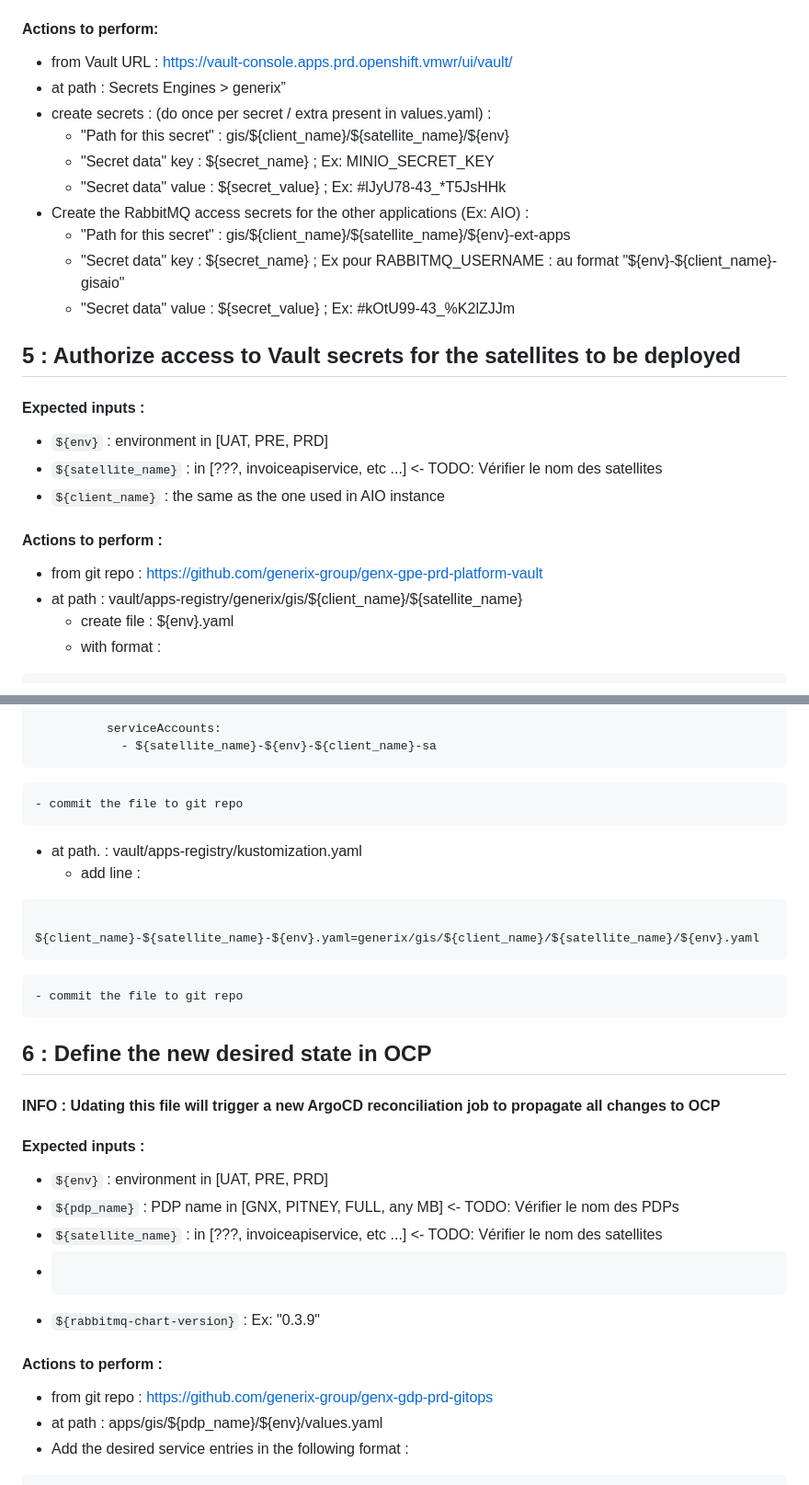
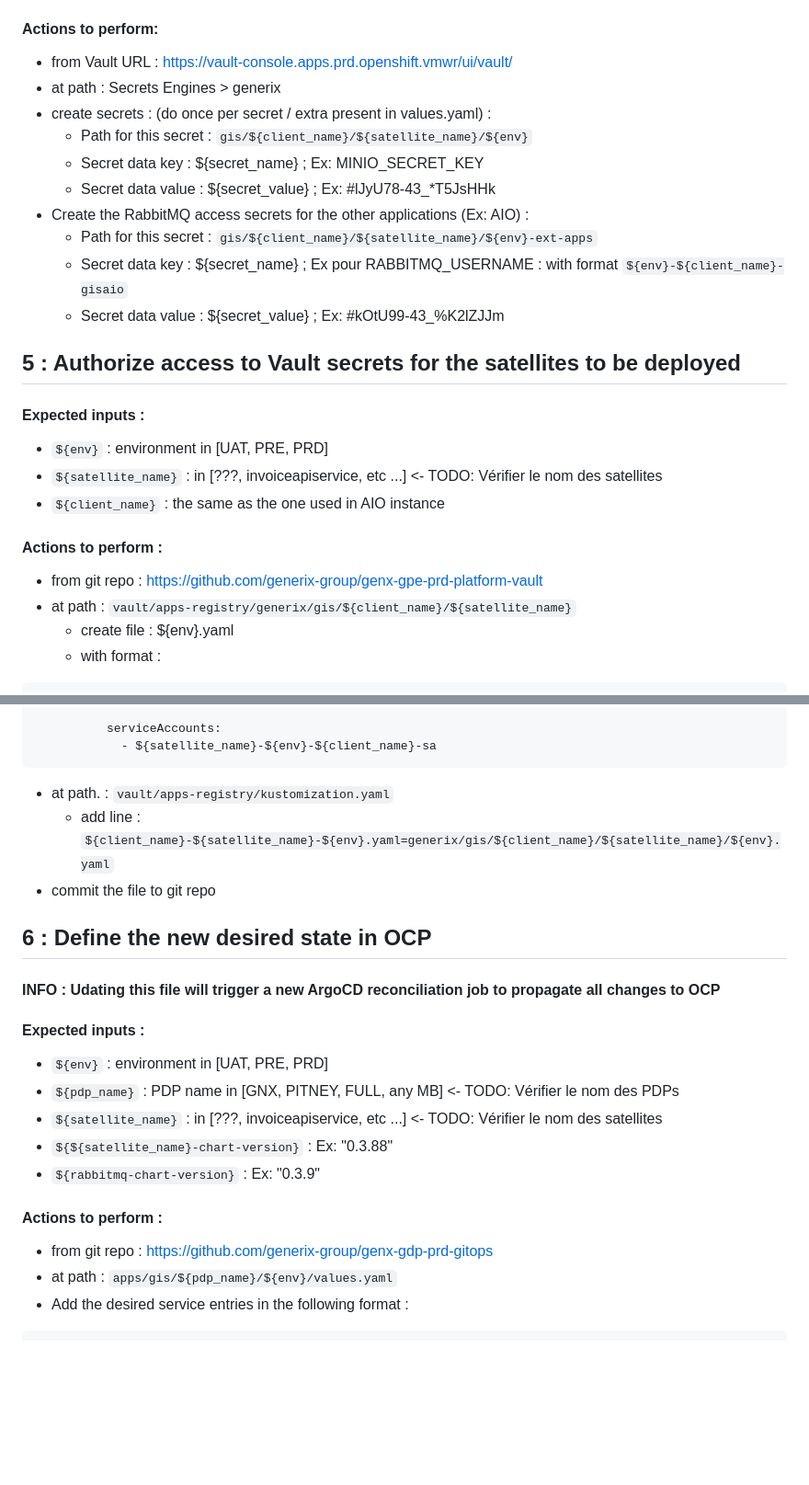
Before and after one commit to XavM/statics, a Markdown page: notch/deleteme-7763568930903.md, 2 parts joined by grey strips. Shown at 92% size. Rendered like a GitHub page; blank space fills up the shorter version.

````diff
--- a/notch/deleteme-7763568930903.md
+++ b/notch/deleteme-7763568930903.md
@@ -407,15 +407,15 @@ Ex:
 #### Actions to perform:
 
   - from Vault URL : https://vault-console.apps.prd.openshift.vmwr/ui/vault/
-  - at path        : Secrets Engines > generix”
+  - at path        : Secrets Engines > generix
   - create secrets : (do once per secret / extra present in values.yaml) :
-    - "Path for this secret" : gis/${client_name}/${satellite_name}/${env}
-    - "Secret data" key   : ${secret_name}  ; Ex: MINIO_SECRET_KEY
-    - "Secret data" value : ${secret_value} ; Ex: #lJyU78-43_*T5JsHHk
+    - Path for this secret : ```gis/${client_name}/${satellite_name}/${env}```
+    - Secret data key   : ${secret_name}  ; Ex: MINIO_SECRET_KEY
+    - Secret data value : ${secret_value} ; Ex: #lJyU78-43_*T5JsHHk
   - Create the RabbitMQ access secrets for the other applications (Ex: AIO) :
-    - "Path for this secret" : gis/${client_name}/${satellite_name}/${env}-ext-apps
-    - "Secret data" key   : ${secret_name}  ; Ex pour RABBITMQ_USERNAME : au format "${env}-${client_name}-gisaio"
-    - "Secret data" value : ${secret_value} ; Ex: #kOtU99-43_%K2lZJJm
+    - Path for this secret : ```gis/${client_name}/${satellite_name}/${env}-ext-apps```
+    - Secret data key   : ${secret_name}  ; Ex pour RABBITMQ_USERNAME : with format ```${env}-${client_name}-gisaio```
+    - Secret data value : ${secret_value} ; Ex: #kOtU99-43_%K2lZJJm
 
 ## 5 : Authorize access to Vault secrets for the satellites to be deployed
 
@@ -428,7 +428,7 @@ Ex:
 #### Actions to perform :
 
   - from git repo : https://github.com/generix-group/genx-gpe-prd-platform-vault
-  - at path       : vault/apps-registry/generix/gis/${client_name}/${satellite_name}
+  - at path       : ```vault/apps-registry/generix/gis/${client_name}/${satellite_name}```
     - create file : ${env}.yaml
     - with format :
 ```
@@ -453,13 +453,9 @@ Ex:
           serviceAccounts:
             - ${satellite_name}-${env}-${client_name}-sa
 ```
-    - commit the file to git repo
-  - at path.      : vault/apps-registry/kustomization.yaml
-    - add line :
-```
-        ${client_name}-${satellite_name}-${env}.yaml=generix/gis/${client_name}/${satellite_name}/${env}.yaml
-```
-    - commit the file to git repo
+  - at path.      : ```vault/apps-registry/kustomization.yaml```
+    - add line    : ```${client_name}-${satellite_name}-${env}.yaml=generix/gis/${client_name}/${satellite_name}/${env}.yaml```
+  - commit the file to git repo
 
 ## 6 : Define the new desired state in OCP
 
@@ -470,13 +466,13 @@ Ex:
   - ```${env}```            : environment in [UAT, PRE, PRD]
   - ```${pdp_name}```       : PDP name in [GNX, PITNEY, FULL, any MB] <- TODO: Vérifier le nom des PDPs
   - ```${satellite_name}``` : in [???, invoiceapiservice, etc ...] <- TODO: Vérifier le nom des satellites
-  - ```${${satellite_name}-chart-version} : Ex: "0.3.88"
-  - ```${rabbitmq-chart-version}```       : Ex: "0.3.9"
+  - ```${${satellite_name}-chart-version}``` : Ex: "0.3.88"
+  - ```${rabbitmq-chart-version}```          : Ex: "0.3.9"
 
 #### Actions to perform :
 
   - from git repo : https://github.com/generix-group/genx-gdp-prd-gitops
-  - at path       : apps/gis/${pdp_name}/${env}/values.yaml
+  - at path       : ```apps/gis/${pdp_name}/${env}/values.yaml```
   - Add the desired service entries in the following format :
 ```
       - name: gcp
````
Also changed, not shown: other parts of notch/deleteme-7763568930903.md (+5 -5 lines).
